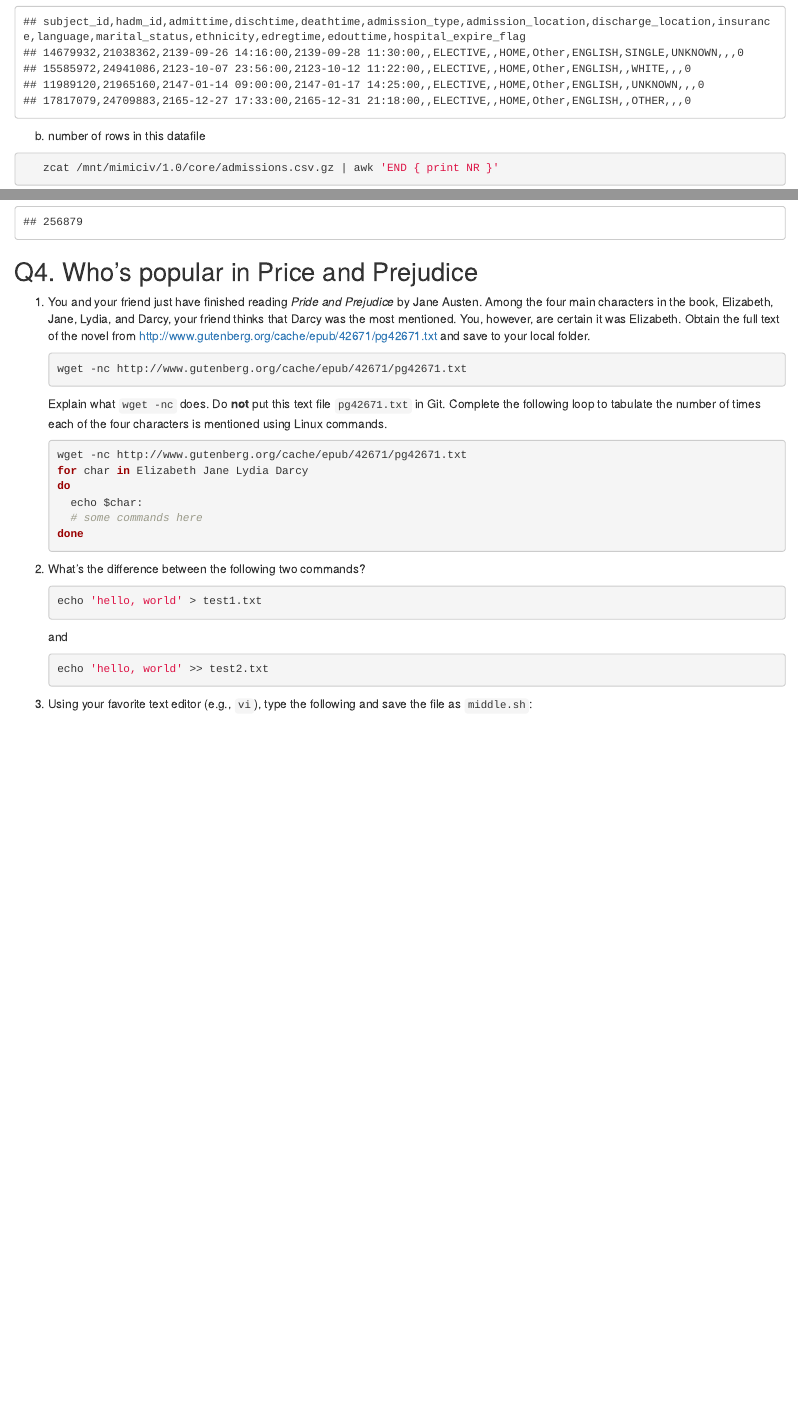
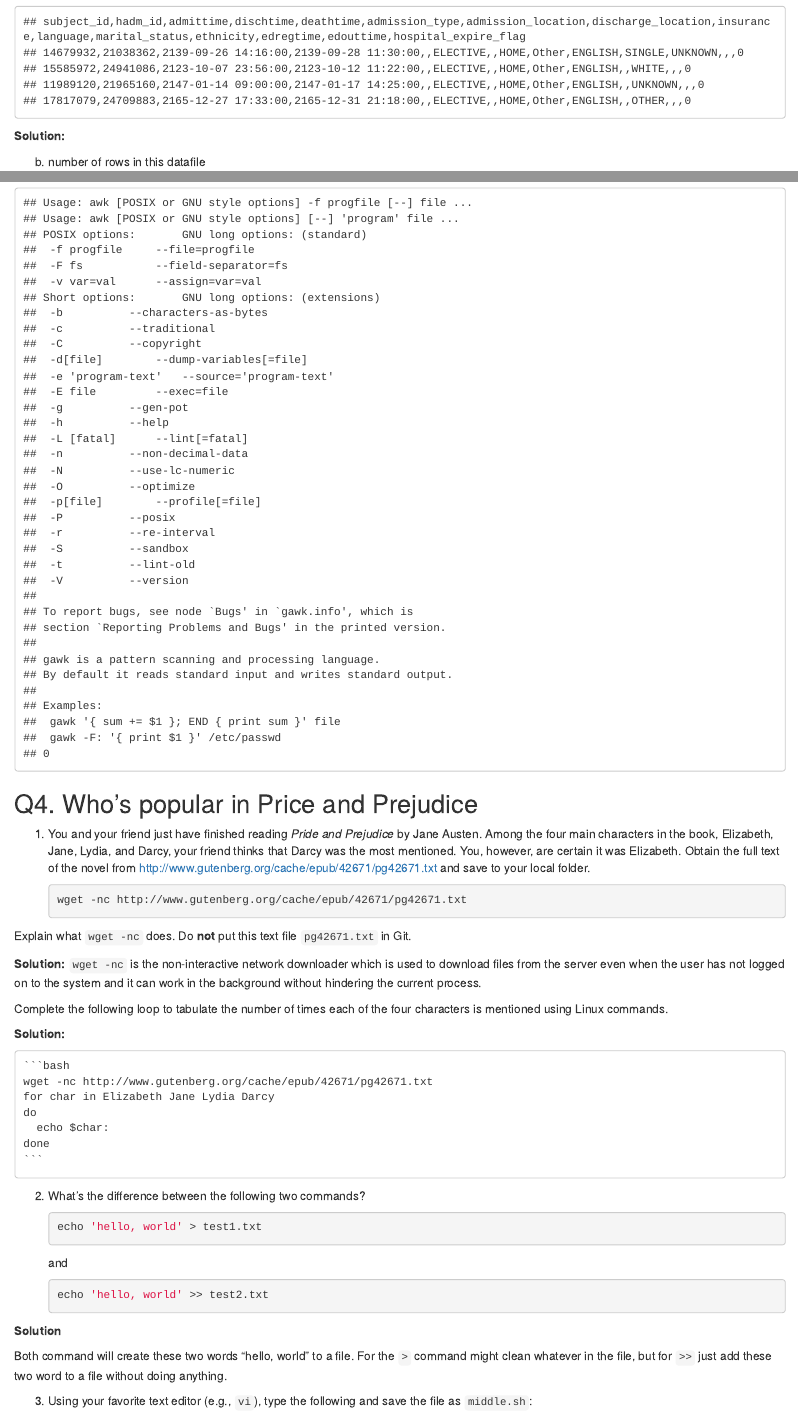
Before and after one commit to tianjiahao702/Biostats-203B, an R Markdown document (hw1/hw1solution.Rmd): the page in a window 1100 px wide, from 3650 px down, and a second part further down, joined at a grey line. The pictures show the output file hw1/hw1solution.html that the author committed with the source, opened offline.

Commit message:
finished Q4 part 2

````diff
--- a/hw1/hw1solution.Rmd
+++ b/hw1/hw1solution.Rmd
@@ -115,3 +115,4 @@
    zcat /mnt/mimiciv/1.0/core/*.gz | awk '(NR <= 5)'
 ```
 
+**Solution:**
@@ -144,13 +149,22 @@
     ```{bash, eval=FALSE}
     wget -nc http://www.gutenberg.org/cache/epub/42671/pg42671.txt
     ```
-Explain what `wget -nc` does. Do **not** put this text file `pg42671.txt` in Git. Complete the following loop to tabulate the number of times each of the four characters is mentioned using Linux commands.
+
+Explain what `wget -nc` does. Do **not** put this text file `pg42671.txt` in Git.
+
+**Solution:**
+`wget -nc` is the non-interactive network downloader which is used to download files from the server even when the user has not logged on to the system and it can work in the background without hindering the current process.
+
+
+Complete the following loop to tabulate the number of times each of the four characters is mentioned using Linux commands.
+
+**Solution:**
+
     ```{bash, eval=FALSE}
     wget -nc http://www.gutenberg.org/cache/epub/42671/pg42671.txt
     for char in Elizabeth Jane Lydia Darcy
     do
       echo $char:
-      # some commands here
     done
     ```
 
@@ -162,6 +176,11 @@
     ```{bash eval=FALSE}
     echo 'hello, world' >> test2.txt
     ```
+
+**Solution**
+
+Both command will create these two words "hello, world" to a file. For the `>` command might clean whatever in the file, but for `>>` just add these two word to a file without doing anything.
+
 
 3. Using your favorite text editor (e.g., `vi`), type the following and save the file as `middle.sh`:
     ```{bash eval=FALSE}
````
Also changed, not shown: hw1/hw1solution.html, hw1/hw1solution.Rmd (14 more changed lines).
